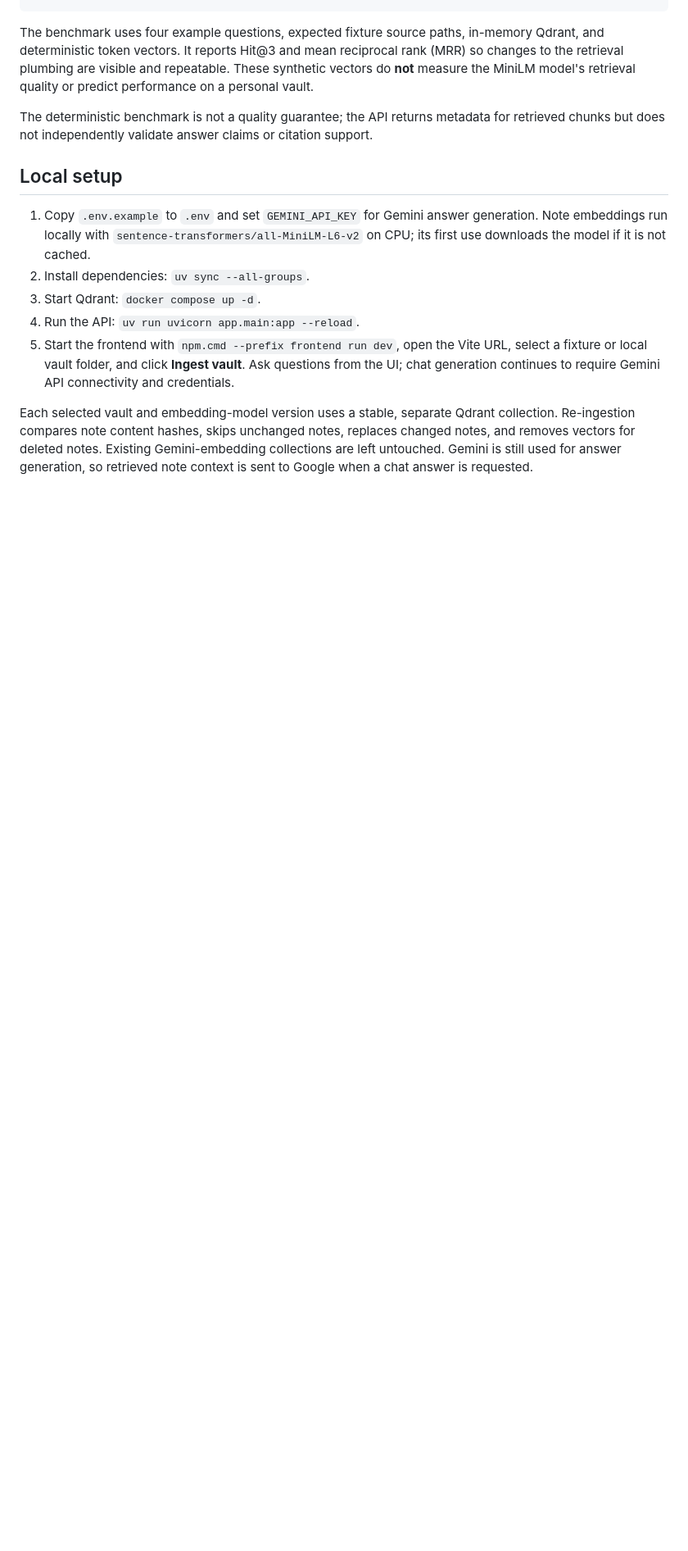
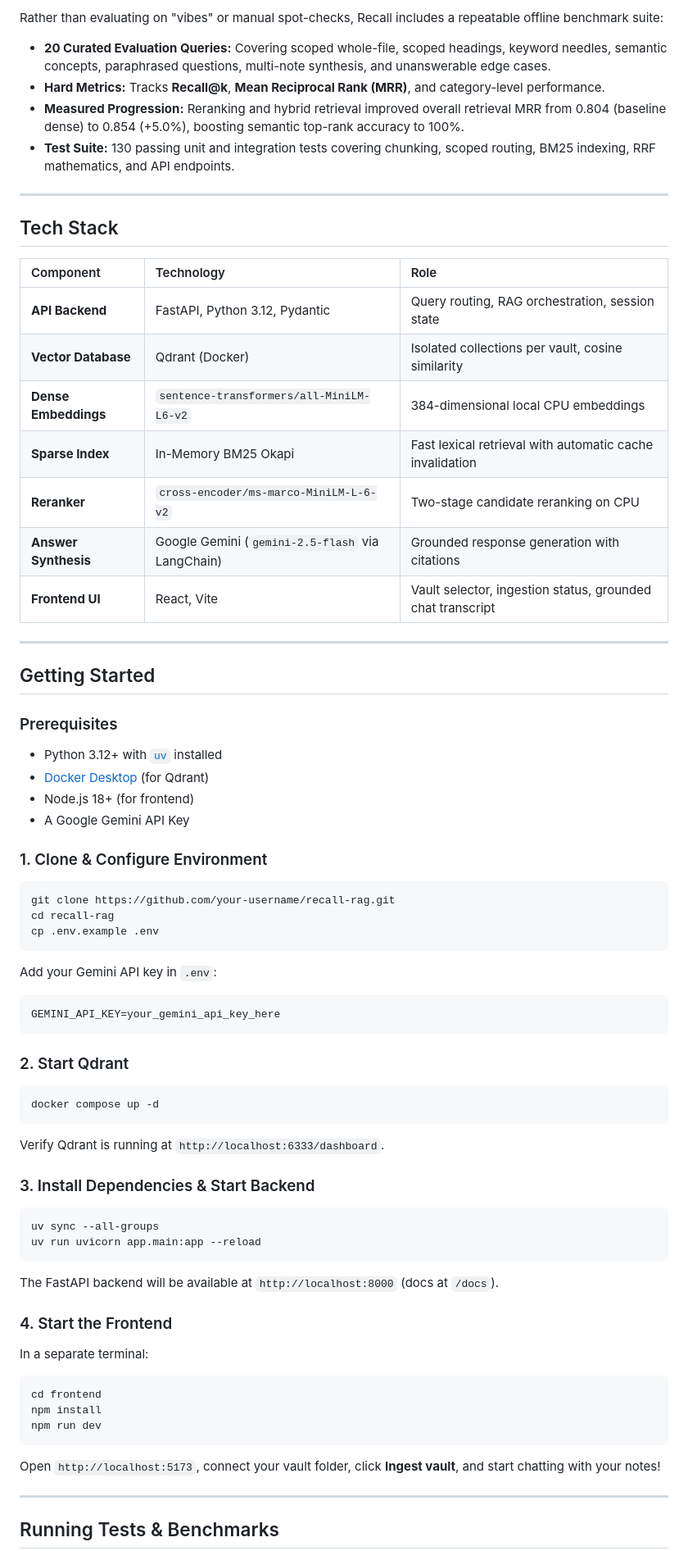
Before and after one commit to hussainabbas6706/recall-rag, a Markdown page: README.md, the part around one of its changes. Shown at 82% size. GitHub-like rendering; blank space fills up the shorter version.

````diff
--- a/README.md
+++ b/README.md
@@ -22,16 +33,68 @@ uv run pytest tests/test_retrieval_evaluation.py -q -s
+Rather than evaluating on "vibes" or manual spot-checks, Recall includes a repeatable offline benchmark suite:
+
+- **20 Curated Evaluation Queries:** Covering scoped whole-file, scoped headings, keyword needles, semantic concepts, paraphrased questions, multi-note synthesis, and unanswerable edge cases.
+- **Hard Metrics:** Tracks **Recall@k**, **Mean Reciprocal Rank (MRR)**, and category-level performance.
+- **Measured Progression:** Reranking and hybrid retrieval improved overall retrieval MRR from 0.804 (baseline dense) to 0.854 (+5.0%), boosting semantic top-rank accuracy to 100%.
+- **Test Suite:** 130 passing unit and integration tests covering chunking, scoped routing, BM25 indexing, RRF mathematics, and API endpoints.
+
+---
+
+## Tech Stack
+
+| Component | Technology | Role |
+| :--- | :--- | :--- |
+| **API Backend** | FastAPI, Python 3.12, Pydantic | Query routing, RAG orchestration, session state |
+| **Vector Database** | Qdrant (Docker) | Isolated collections per vault, cosine similarity |
+| **Dense Embeddings** | `sentence-transformers/all-MiniLM-L6-v2` | 384-dimensional local CPU embeddings |
+| **Sparse Index** | In-Memory BM25 Okapi | Fast lexical retrieval with automatic cache invalidation |
+| **Reranker** | `cross-encoder/ms-marco-MiniLM-L-6-v2` | Two-stage candidate reranking on CPU |
+| **Answer Synthesis** | Google Gemini (`gemini-2.5-flash` via LangChain) | Grounded response generation with citations |
+| **Frontend UI** | React, Vite | Vault selector, ingestion status, grounded chat transcript |
+
+---
+
+## Getting Started
+
+### Prerequisites
+- Python 3.12+ with [`uv`](https://docs.astral.sh/uv/) installed
+- [Docker Desktop](https://www.docker.com/) (for Qdrant)
+- Node.js 18+ (for frontend)
+- A Google Gemini API Key
+
+### 1. Clone & Configure Environment
+```bash
+git clone https://github.com/your-username/recall-rag.git
+cd recall-rag
+cp .env.example .env
+```
+Add your Gemini API key in `.env`:
+```env
+GEMINI_API_KEY=your_gemini_api_key_here
 ```
 
-The benchmark uses four example questions, expected fixture source paths, in-memory Qdrant, and deterministic token vectors. It reports Hit@3 and mean reciprocal rank (MRR) so changes to the retrieval plumbing are visible and repeatable. These synthetic vectors do **not** measure the MiniLM model's retrieval quality or predict performance on a personal vault.
+### 2. Start Qdrant
+```bash
+docker compose up -d
+```
+Verify Qdrant is running at `http://localhost:6333/dashboard`.
 
-The deterministic benchmark is not a quality guarantee; the API returns metadata for retrieved chunks but does not independently validate answer claims or citation support.
+### 3. Install Dependencies & Start Backend
+```bash
+uv sync --all-groups
+uv run uvicorn app.main:app --reload
+```
+The FastAPI backend will be available at `http://localhost:8000` (docs at `/docs`).
 
-## Local setup
+### 4. Start the Frontend
+In a separate terminal:
+```bash
+cd frontend
+npm install
+npm run dev
+```
+Open `http://localhost:5173`, connect your vault folder, click **Ingest vault**, and start chatting with your notes!
 
-1. Copy `.env.example` to `.env` and set `GEMINI_API_KEY` for Gemini answer generation. Note embeddings run locally with `sentence-transformers/all-MiniLM-L6-v2` on CPU; its first use downloads the model if it is not cached.
-2. Install dependencies: `uv sync --all-groups`.
-3. Start Qdrant: `docker compose up -d`.
-4. Run the API: `uv run uvicorn app.main:app --reload`.
-5. Start the frontend with `npm.cmd --prefix frontend run dev`, open the Vite URL, select a fixture or local vault folder, and click **Ingest vault**. Ask questions from the UI; chat generation continues to require Gemini API connectivity and credentials.
+---
 
-Each selected vault and embedding-model version uses a stable, separate Qdrant collection. Re-ingestion compares note content hashes, skips unchanged notes, replaces changed notes, and removes vectors for deleted notes. Existing Gemini-embedding collections are left untouched. Gemini is still used for answer generation, so retrieved note context is sent to Google when a chat answer is requested.
+## Running Tests & Benchmarks
 
````
Also changed, not shown: other parts of README.md (+49 -18 lines), recall-hybrid-rag-architecture.jpg (added), 2 other files.
